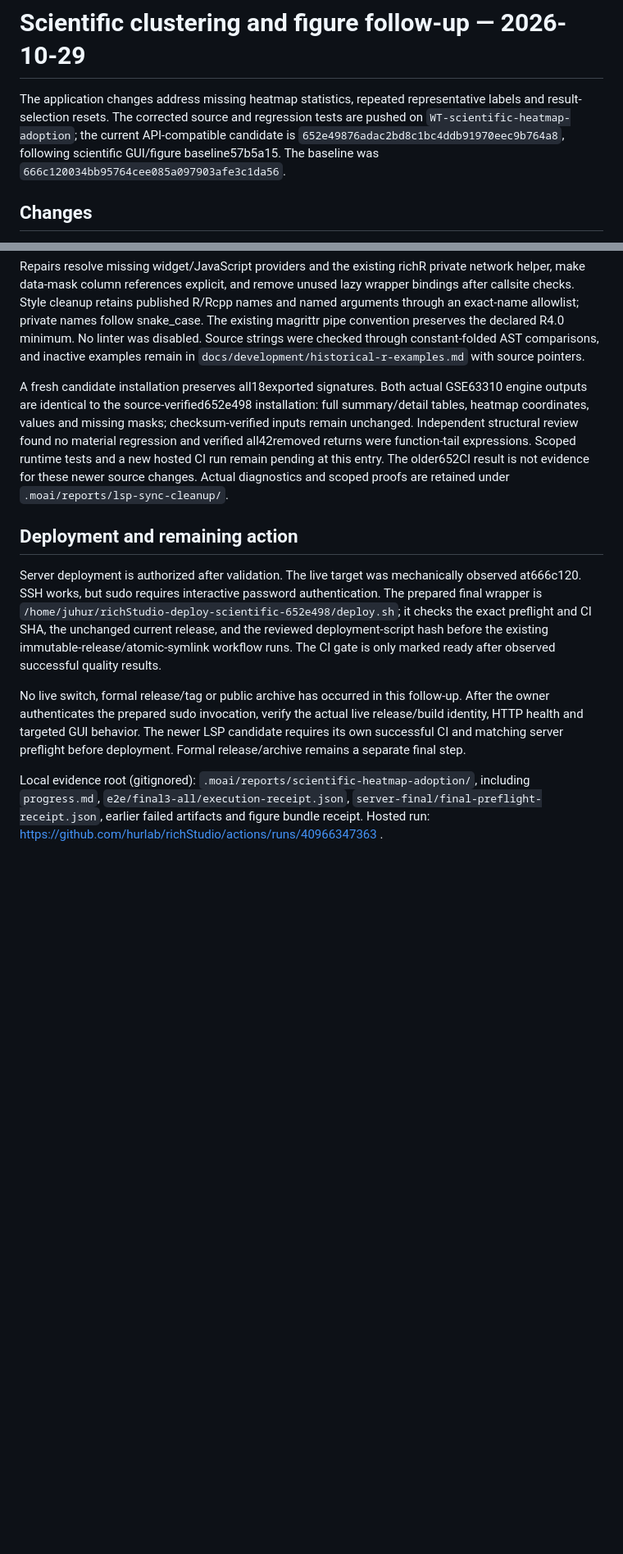
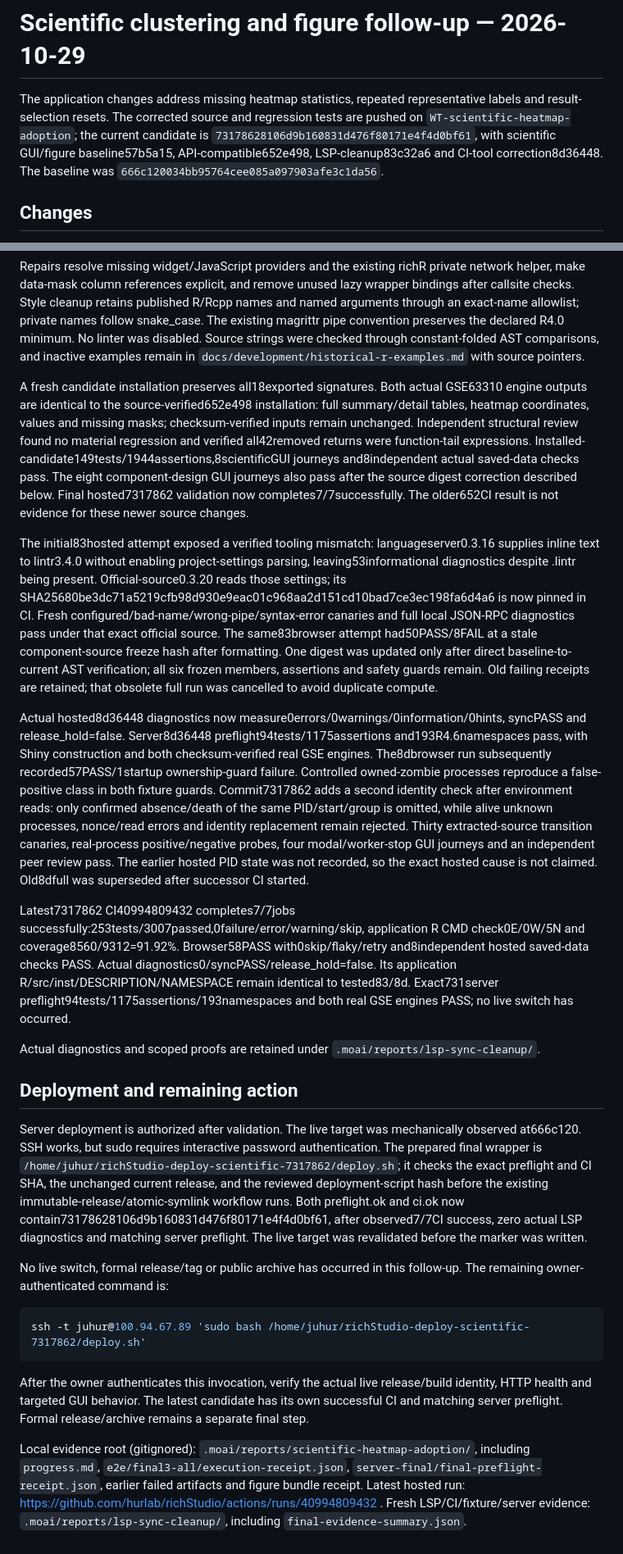
Before and after one commit to hurlab/richStudio, a Markdown page: docs/quality/scientific-clustering-followup-20261029.md, 2 parts joined by grey strips. Shown at 82% size. GitHub-like rendering; blank space fills up the shorter version.

Commit message:
docs: record green CI and resolved LSP sync hold

````diff
--- a/docs/quality/scientific-clustering-followup-20261029.md
+++ b/docs/quality/scientific-clustering-followup-20261029.md
@@ -1,6 +1,6 @@
 # Scientific clustering and figure follow-up — 2026-10-29
 
-The application changes address missing heatmap statistics, repeated representative labels and result-selection resets. The corrected source and regression tests are pushed on `WT-scientific-heatmap-adoption`; the current API-compatible candidate is `652e49876adac2bd8c1bc4ddb91970eec9b764a8`, following scientific GUI/figure baseline57b5a15. The baseline was `666c120034bb95764cee085a097903afe3c1da56`.
+The application changes address missing heatmap statistics, repeated representative labels and result-selection resets. The corrected source and regression tests are pushed on `WT-scientific-heatmap-adoption`; the current candidate is `73178628106d9b160831d476f80171e4f4d0bf61`, with scientific GUI/figure baseline57b5a15, API-compatible652e498, LSP-cleanup83c32a6 and CI-tool correction8d36448. The baseline was `666c120034bb95764cee085a097903afe3c1da56`.
 
 ## Changes
 
@@ -47,12 +49,26 @@ The actual frozen-package JSON-RPC command `bash scripts/test-workspace.sh diagn
 
 Repairs resolve missing widget/JavaScript providers and the existing richR private network helper, make data-mask column references explicit, and remove unused lazy wrapper bindings after callsite checks. Style cleanup retains published R/Rcpp names and named arguments through an exact-name allowlist; private names follow snake_case. The existing magrittr pipe convention preserves the declared R4.0 minimum. No linter was disabled. Source strings were checked through constant-folded AST comparisons, and inactive examples remain in `docs/development/historical-r-examples.md` with source pointers.
 
-A fresh candidate installation preserves all18exported signatures. Both actual GSE63310 engine outputs are identical to the source-verified652e498 installation: full summary/detail tables, heatmap coordinates, values and missing masks; checksum-verified inputs remain unchanged. Independent structural review found no material regression and verified all42removed returns were function-tail expressions. Scoped runtime tests and a new hosted CI run remain pending at this entry. The older652CI result is not evidence for these newer source changes. Actual diagnostics and scoped proofs are retained under `.moai/reports/lsp-sync-cleanup/`.
+A fresh candidate installation preserves all18exported signatures. Both actual GSE63310 engine outputs are identical to the source-verified652e498 installation: full summary/detail tables, heatmap coordinates, values and missing masks; checksum-verified inputs remain unchanged. Independent structural review found no material regression and verified all42removed returns were function-tail expressions. Installed-candidate149tests/1944assertions,8scientificGUI journeys and8independent actual saved-data checks pass. The eight component-design GUI journeys also pass after the source digest correction described below. Final hosted7317862 validation now completes7/7successfully. The older652CI result is not evidence for these newer source changes.
+
+The initial83hosted attempt exposed a verified tooling mismatch: languageserver0.3.16 supplies inline text to lintr3.4.0 without enabling project-settings parsing, leaving53informational diagnostics despite .lintr being present. Official-source0.3.20 reads those settings; its SHA25680be3dc71a5219cfb98d930e9eac01c968aa2d151cd10bad7ce3ec198fa6d4a6 is now pinned in CI. Fresh configured/bad-name/wrong-pipe/syntax-error canaries and full local JSON-RPC diagnostics pass under that exact official source. The same83browser attempt had50PASS/8FAIL at a stale component-source freeze hash after formatting. One digest was updated only after direct baseline-to-current AST verification; all six frozen members, assertions and safety guards remain. Old failing receipts are retained; that obsolete full run was cancelled to avoid duplicate compute.
+
+Actual hosted8d36448 diagnostics now measure0errors/0warnings/0information/0hints, syncPASS and release_hold=false. Server8d36448 preflight94tests/1175assertions and193R4.6namespaces pass, with Shiny construction and both checksum-verified real GSE engines. The8dbrowser run subsequently recorded57PASS/1startup ownership-guard failure. Controlled owned-zombie processes reproduce a false-positive class in both fixture guards. Commit7317862 adds a second identity check after environment reads: only confirmed absence/death of the same PID/start/group is omitted, while alive unknown processes, nonce/read errors and identity replacement remain rejected. Thirty extracted-source transition canaries, real-process positive/negative probes, four modal/worker-stop GUI journeys and an independent peer review pass. The earlier hosted PID state was not recorded, so the exact hosted cause is not claimed. Old8dfull was superseded after successor CI started.
+
+Latest7317862 CI40994809432 completes7/7jobs successfully:253tests/3007passed,0failure/error/warning/skip, application R CMD check0E/0W/5N and coverage8560/9312=91.92%. Browser58PASS with0skip/flaky/retry and8independent hosted saved-data checks PASS. Actual diagnostics0/syncPASS/release_hold=false. Its application R/src/inst/DESCRIPTION/NAMESPACE remain identical to tested83/8d. Exact731server preflight94tests/1175assertions/193namespaces and both real GSE engines PASS; no live switch has occurred.
+
+ Actual diagnostics and scoped proofs are retained under `.moai/reports/lsp-sync-cleanup/`.
 
 ## Deployment and remaining action
 
-Server deployment is authorized after validation. The live target was mechanically observed at666c120. SSH works, but sudo requires interactive password authentication. The prepared final wrapper is `/home/juhur/richStudio-deploy-scientific-652e498/deploy.sh`; it checks the exact preflight and CI SHA, the unchanged current release, and the reviewed deployment-script hash before the existing immutable-release/atomic-symlink workflow runs. The CI gate is only marked ready after observed successful quality results.
+Server deployment is authorized after validation. The live target was mechanically observed at666c120. SSH works, but sudo requires interactive password authentication. The prepared final wrapper is `/home/juhur/richStudio-deploy-scientific-7317862/deploy.sh`; it checks the exact preflight and CI SHA, the unchanged current release, and the reviewed deployment-script hash before the existing immutable-release/atomic-symlink workflow runs. Both preflight.ok and ci.ok now contain73178628106d9b160831d476f80171e4f4d0bf61, after observed7/7CI success, zero actual LSP diagnostics and matching server preflight. The live target was revalidated before the marker was written.
 
-No live switch, formal release/tag or public archive has occurred in this follow-up. After the owner authenticates the prepared sudo invocation, verify the actual live release/build identity, HTTP health and targeted GUI behavior. The newer LSP candidate requires its own successful CI and matching server preflight before deployment. Formal release/archive remains a separate final step.
+No live switch, formal release/tag or public archive has occurred in this follow-up. The remaining owner-authenticated command is:
 
-Local evidence root (gitignored): `.moai/reports/scientific-heatmap-adoption/`, including `progress.md`, `e2e/final3-all/execution-receipt.json`, `server-final/final-preflight-receipt.json`, earlier failed artifacts and figure bundle receipt. Hosted run: https://github.com/hurlab/richStudio/actions/runs/40966347363 .
+```bash
+ssh -t juhur@100.94.67.89 'sudo bash /home/juhur/richStudio-deploy-scientific-7317862/deploy.sh'
+```
+
+After the owner authenticates this invocation, verify the actual live release/build identity, HTTP health and targeted GUI behavior. The latest candidate has its own successful CI and matching server preflight. Formal release/archive remains a separate final step.
+
+Local evidence root (gitignored): `.moai/reports/scientific-heatmap-adoption/`, including `progress.md`, `e2e/final3-all/execution-receipt.json`, `server-final/final-preflight-receipt.json`, earlier failed artifacts and figure bundle receipt. Latest hosted run: https://github.com/hurlab/richStudio/actions/runs/40994809432 . Fresh LSP/CI/fixture/server evidence: `.moai/reports/lsp-sync-cleanup/`, including `final-evidence-summary.json`.
````
Also changed, not shown: other parts of docs/quality/scientific-clustering-followup-20261029.md (+3 -1 lines), PROJECT_HANDOFF.md (+9 -8 lines), PROJECT_LOG.md (+6 -0 lines).
